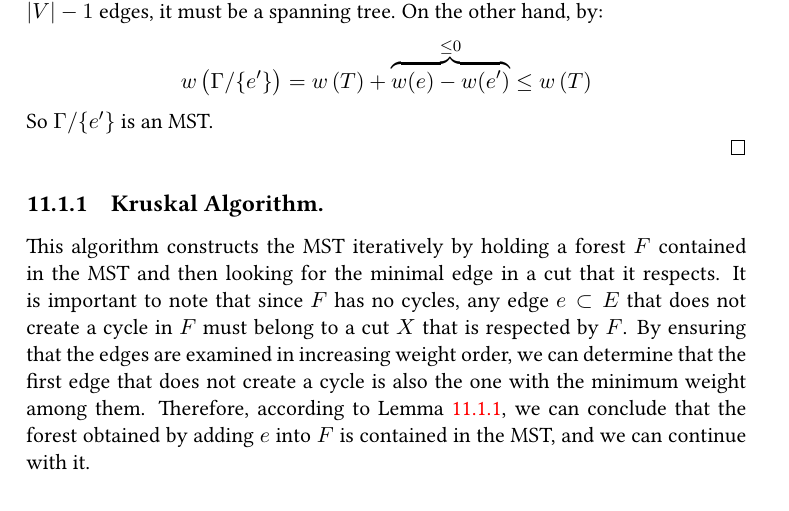
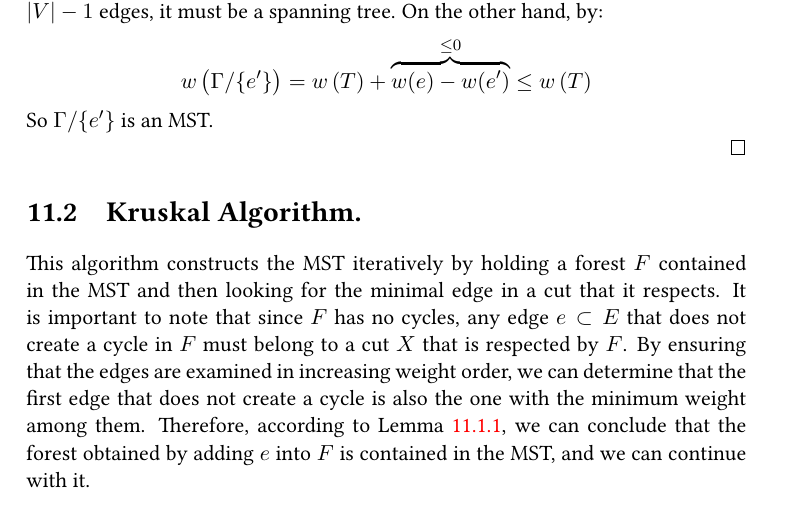
Before and after one commit to dudupo/DAST, a LaTeX book (tex/lectures-TA/lec-mst.tex): part of page 2 of 2, cut so that both start at the same text. The pictures show the PDF file pdfs/lec-mst.pdf that the author committed with the source.

Commit message:
compiling -Thu Sep  5 05:21:42 PM IDT 2024

```diff
--- a/tex/lectures-TA/lec-mst.tex
+++ b/tex/lectures-TA/lec-mst.tex
@@ -45,7 +45,7 @@ By using the fact that subtracting an edge from a cycle doesn't harm connectivit
   So $\Gamma/\{e^{\prime}\}$ is an MST.
 
 \end{proof}
-\subsection{Kruskal Algorithm.} This algorithm constructs the MST iteratively by holding a forest $F$ contained in the MST and then looking for the minimal edge in a cut that it respects. It is important to note that since $F$ has no cycles, any edge $e \subset E$ that does not create a cycle in $F$ must belong to a cut $X$ that is respected by $F$. By ensuring that the edges are examined in increasing weight order, we can determine that the first edge that does not create a cycle is also the one with the minimum weight among them. Therefore, according to \Cref{lemma:cut}, we can conclude that the forest obtained by adding $e$ into $F$ is contained in the MST, and we can continue with it.
+\section{Kruskal Algorithm.} This algorithm constructs the MST iteratively by holding a forest $F$ contained in the MST and then looking for the minimal edge in a cut that it respects. It is important to note that since $F$ has no cycles, any edge $e \subset E$ that does not create a cycle in $F$ must belong to a cut $X$ that is respected by $F$. By ensuring that the edges are examined in increasing weight order, we can determine that the first edge that does not create a cycle is also the one with the minimum weight among them. Therefore, according to \Cref{lemma:cut}, we can conclude that the forest obtained by adding $e$ into $F$ is contained in the MST, and we can continue with it.
 
 \begin{algorithm}
 \SetAlgoLined
```
Also changed, not shown: pdfs/lec-mst.pdf.
